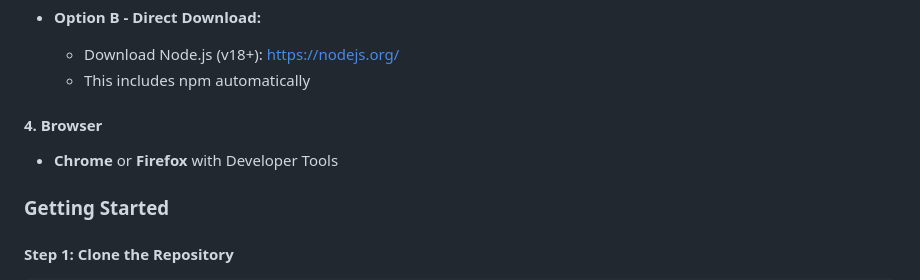
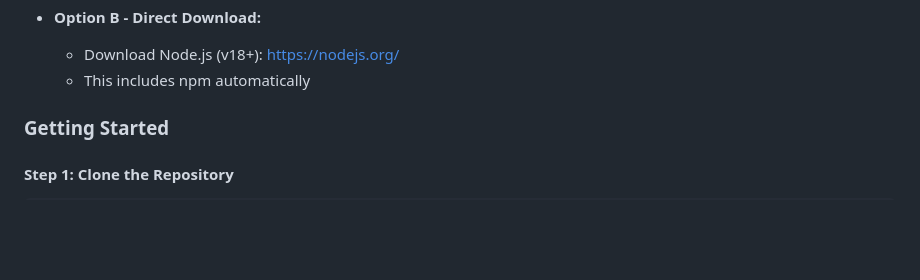
Before and after one commit to HienVo22/PathFinder, a Markdown page: README.md, the part around the change. Rendered like a GitHub page; blank space fills up the shorter version.

```diff
--- a/README.md
+++ b/README.md
@@ -47,9 +47,6 @@ A full-stack web application that uses AI to match users with their perfect job
 - **Option B - Direct Download:**
   - Download Node.js (v18+): [https://nodejs.org/](https://nodejs.org/)
   - This includes npm automatically
-
-#### 4. **Browser**
-- **Chrome** or **Firefox** with Developer Tools
 
 ### Getting Started
 
```
